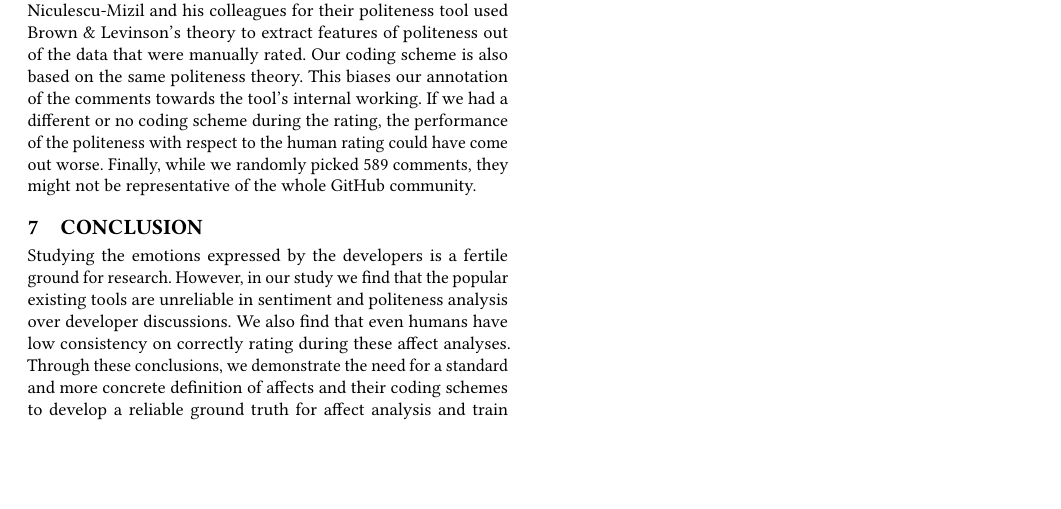
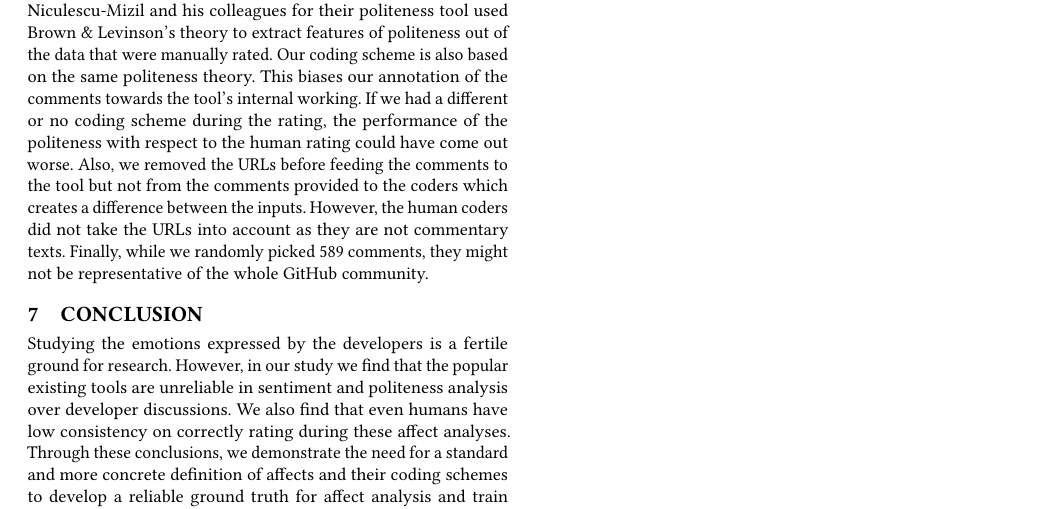
Before and after one commit to DeveloperLiberationFront/AffectAnalysisToolEvaluation, a LaTeX paper (sample-sigconf-biblatex.tex, which reads samplebody-conf.tex): part of page 7 of 7, cut so that both start at the same text, the shorter picture padded with empty space. Compiled offline with pdfLaTeX.

Commit message:
explaining URL processing in the threats

```diff
--- a/samplebody-conf.tex
+++ b/samplebody-conf.tex
@@ -470,6 +470,15 @@ For the politeness tool, there are a lot of samples which went marginally wrong
 
 \section{Threats to Validity}
 One major threat of our study is that we only had two human coders per each comment to annotate. Given by the subjectivity of such analysis, if we had more coders for each text, we might have found more consistency in human rating. Besides this, Danescu-Niculescu-Mizil and his colleagues for their politeness tool used Brown \& Levinson's theory to extract features of politeness out of the data that were manually rated. Our coding scheme is also based on the same politeness theory. This biases our annotation of the comments towards the tool's internal working. If we had a different or no coding scheme during the rating, the performance of the politeness with respect to the human rating could have come out worse.
+Also,
+we removed the URLs
+before feeding the comments to the tool
+but
+not from the comments provided to the coders
+which creates a difference between the inputs.
+However,
+the human coders did not take the URLs into account
+as they are not commentary texts.
 Finally, while we randomly picked 589 comments, they might not be representative of the whole GitHub community.
 
 \section{Conclusion}
```
Also changed, not shown: sample-sigconf.pdf.
